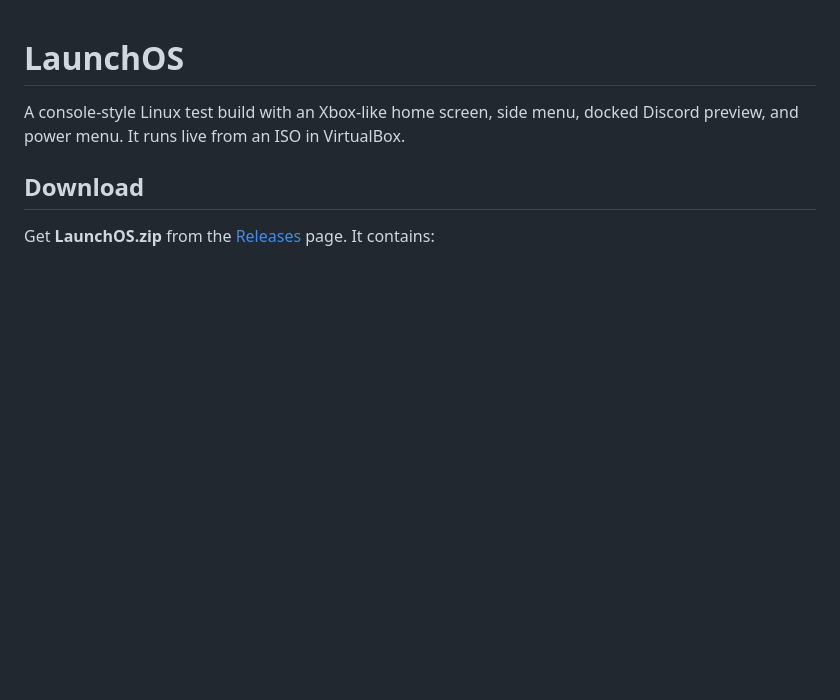
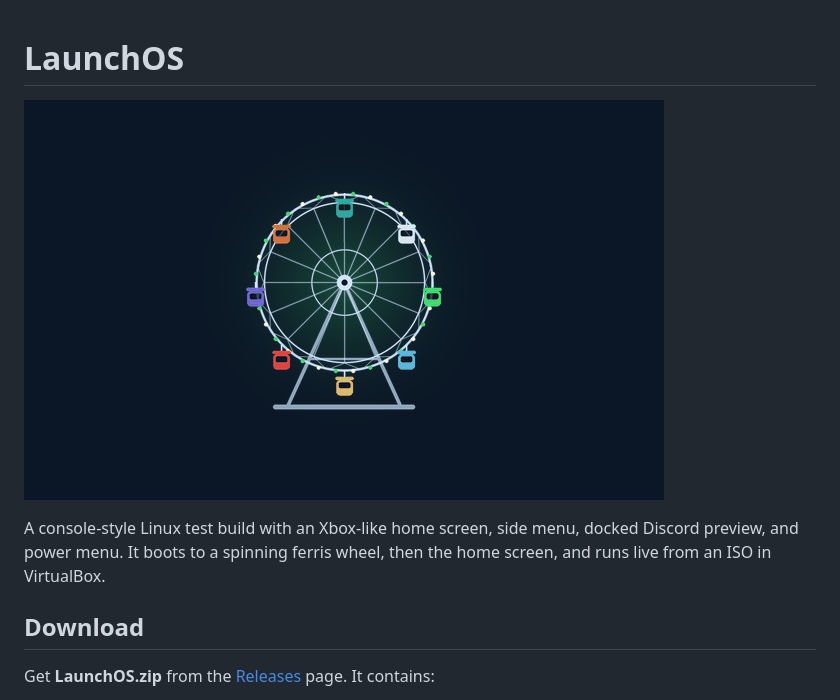
Before and after one commit to maddoxdunlap1-glitch/LaunchOs, a Markdown page: README.md, the part around the change. GitHub-like rendering; pictures changed too: assets/boot-preview.gif (added); blank space fills up the shorter version.

Commit message:
Add ferris wheel icon and boot preview to README
Co-Authored-By: Claude Opus 5.5 <noreply@anthropic.com>
Claude-Session: https://claude.ai/code/session_01EypiR1BKNyFQeknpomF4vA

```diff
--- a/README.md
+++ b/README.md
@@ -1,6 +1,8 @@
 # LaunchOS
 
-A console-style Linux test build with an Xbox-like home screen, side menu, docked Discord preview, and power menu. It runs live from an ISO in VirtualBox.
+![LaunchOS boot screen](assets/boot-preview.gif)
+
+A console-style Linux test build with an Xbox-like home screen, side menu, docked Discord preview, and power menu. It boots to a spinning ferris wheel, then the home screen, and runs live from an ISO in VirtualBox.
 
 ## Download
 
```
Also changed, not shown: assets/launchos-icon.png (added).
